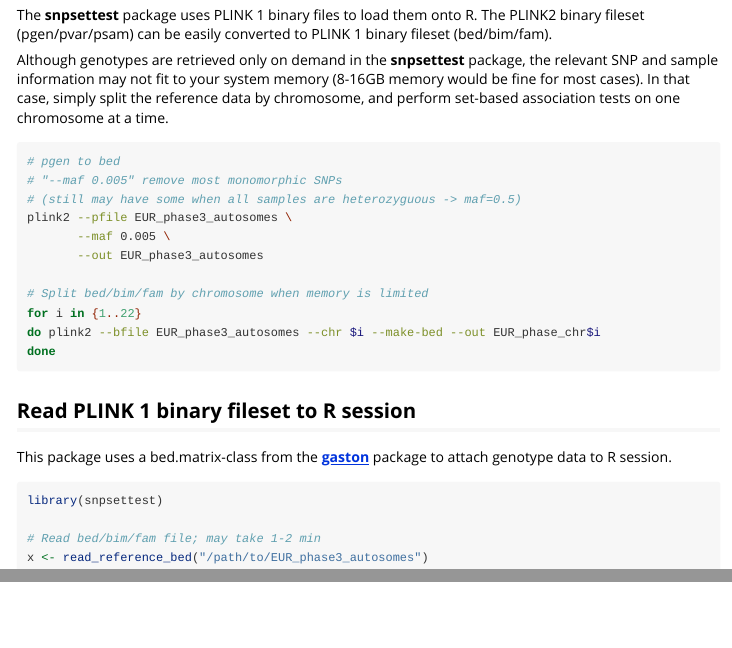
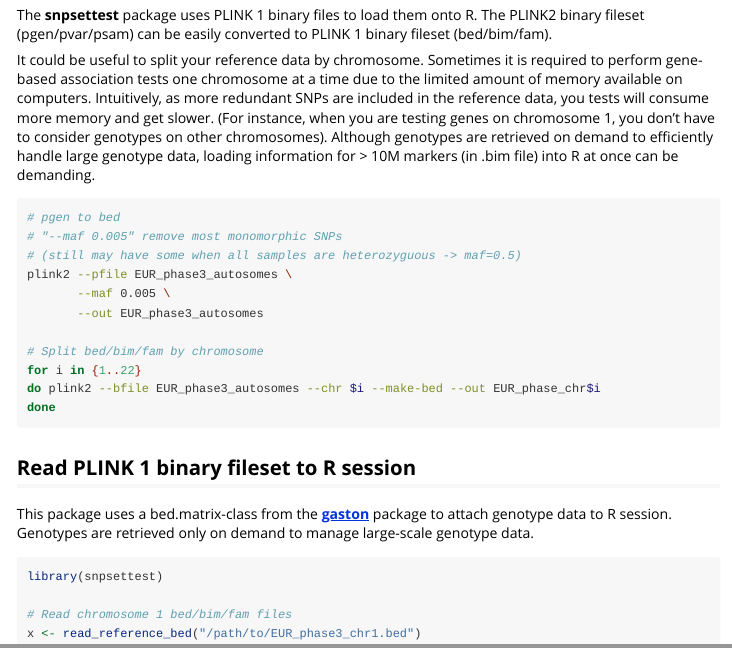
Before and after one commit to HimesGroup/snpsettest, an R Markdown document (vignettes/reference_1000Genomes.Rmd): the page in a window 1100 px wide, from 1290 px down, and a second part further down, joined at a grey line. Rendered offline with R 4.5, knitr and Pandoc, with nearby package versions.

Commit message:
Updated vignette.

````diff
--- a/vignettes/reference_1000Genomes.Rmd
+++ b/vignettes/reference_1000Genomes.Rmd
@@ -80,11 +80,15 @@ The **snpsettest** package uses PLINK 1 binary files to load them onto R. The
 PLINK2 binary fileset (pgen/pvar/psam) can be easily converted to PLINK 1 binary
 fileset (bed/bim/fam).
 
-Although genotypes are retrieved only on demand in the **snpsettest** package,
-the relevant SNP and sample information may not fit to your system memory
-(8-16GB memory would be fine for most cases). In that case, simply split the
-reference data by chromosome, and perform set-based association tests on one
-chromosome at a time.
+It could be useful to split your reference data by chromosome. Sometimes it is
+required to perform gene-based association tests one chromosome at a time due to
+the limited amount of memory available on computers. Intuitively, as more
+redundant SNPs are included in the reference data, you tests will consume more
+memory and get slower. (For instance, when you are testing genes on chromosome
+1, you don't have to consider genotypes on other chromosomes). Although
+genotypes are retrieved on demand to efficiently handle large genotype data,
+loading information for > 10M markers (in .bim file) into R at once can be
+demanding.
 
 ```{bash pgen2bed, eval = FALSE}
 # pgen to bed
@@ -94,7 +98,7 @@ plink2 --pfile EUR_phase3_autosomes \
        --maf 0.005 \
        --out EUR_phase3_autosomes
 
-# Split bed/bim/fam by chromosome when memory is limited
+# Split bed/bim/fam by chromosome
 for i in {1..22}
 do plink2 --bfile EUR_phase3_autosomes --chr $i --make-bed --out EUR_phase_chr$i
 done
@@ -103,12 +107,13 @@ done
 ## Read PLINK 1 binary fileset to R session
 
 This package uses a bed.matrix-class from the
-[**gaston**](https://CRAN.R-project.org/package=gaston) package
-to attach genotype data to R session.
+[**gaston**](https://CRAN.R-project.org/package=gaston) package to attach
+genotype data to R session. Genotypes are retrieved only on demand to manage
+large-scale genotype data.
 
 ```{r toR, eval = FALSE}
 library(snpsettest)
 
-# Read bed/bim/fam file; may take 1-2 min
-x <- read_reference_bed("/path/to/EUR_phase3_autosomes")
+# Read chromosome 1 bed/bim/fam files
+x <- read_reference_bed("/path/to/EUR_phase3_chr1.bed")
 ```
````
Also changed, not shown: R/harmonize_sumstats.R (+3 -3 lines), R/snpset_test.R (+2 -1 lines), README.Rmd (+1 -1 lines), vignettes/snpsettest_intro.Rmd (+6 -6 lines), README.md.
